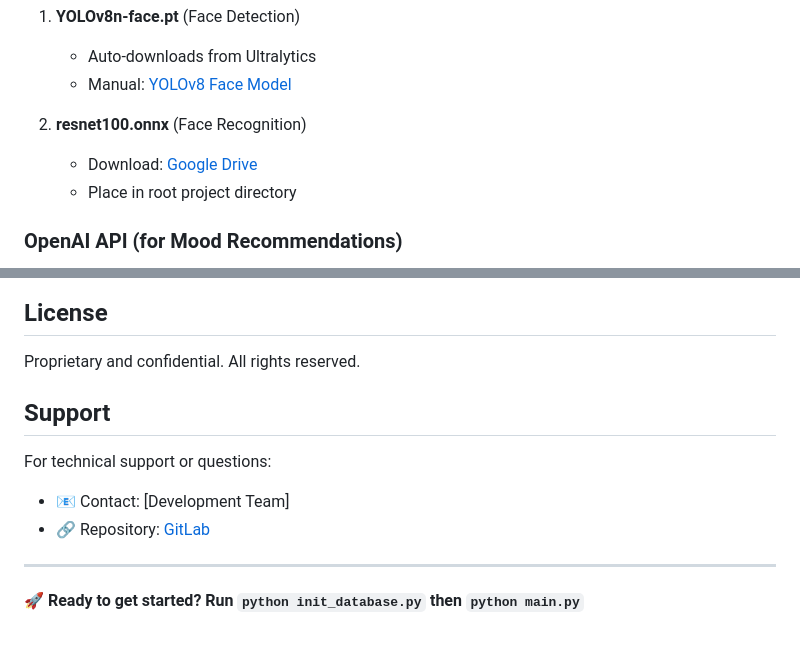
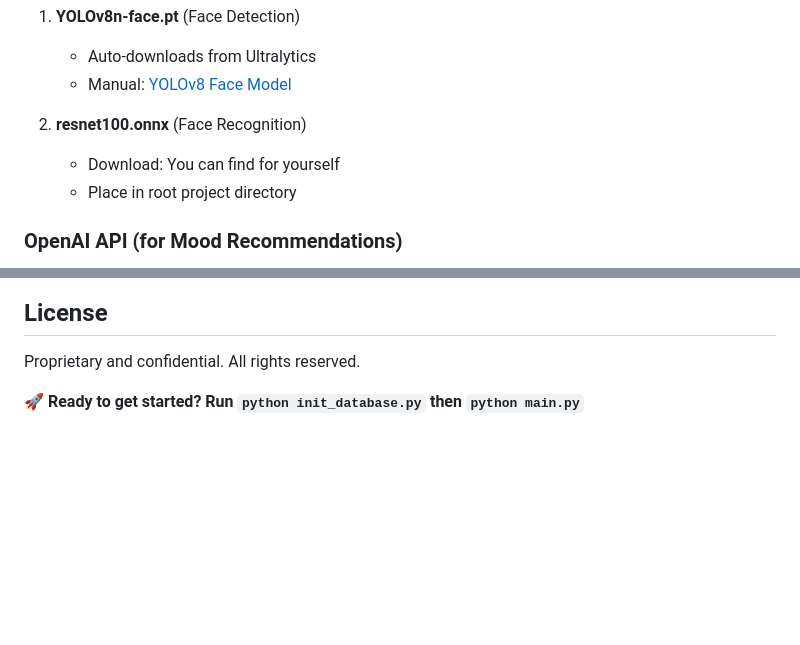
Before and after one commit to fathindifa26/Meta-Llama-Competition, a Markdown page: README.md, 2 parts joined by grey strips. GitHub-like rendering; blank space fills up the shorter version.

```diff
--- a/README.md
+++ b/README.md
@@ -26,7 +26,7 @@ The system will automatically download required models on first run, but you can
    - Manual: [YOLOv8 Face Model](https://github.com/ultralytics/ultralytics)
 
 2. **resnet100.onnx** (Face Recognition)
-   - Download: [Google Drive](https://drive.google.com/drive/u/2/folders/1LR8ypozz8BefKPZasj0GMOyIWidtt-Qi)
+   - Download: You can find for yourself
    - Place in root project directory
 
 ### OpenAI API (for Mood Recommendations)
@@ -196,12 +196,6 @@ This is a private project. For access or contributions, contact the development
 
 Proprietary and confidential. All rights reserved.
 
-## Support
 
-For technical support or questions:
-- 📧 Contact: [Development Team]
-- 🔗 Repository: [GitLab](https://gitlab.com/asal-bapak-senang/kasir-face)
-
----
 
 **🚀 Ready to get started? Run `python init_database.py` then `python main.py`**
```
